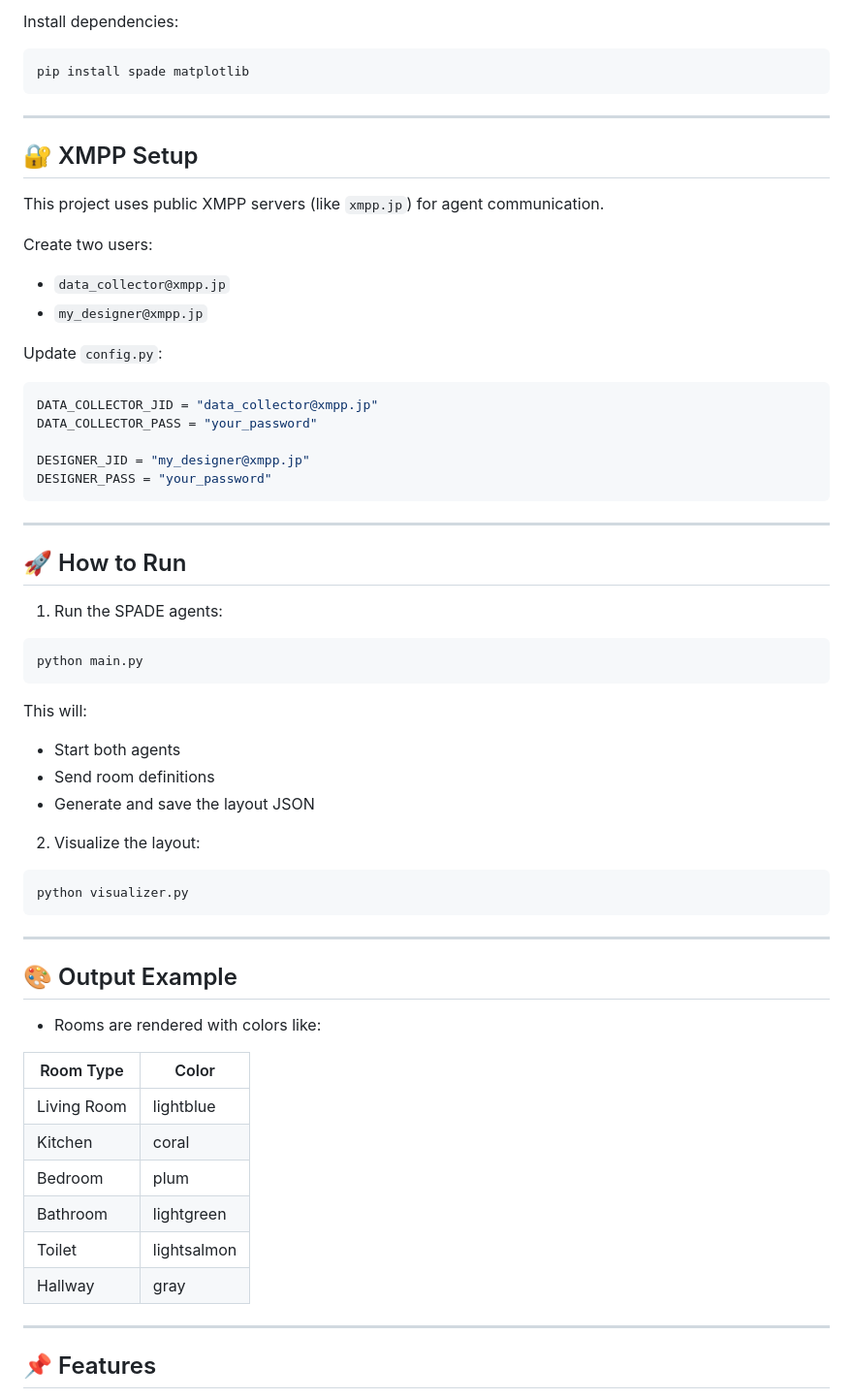
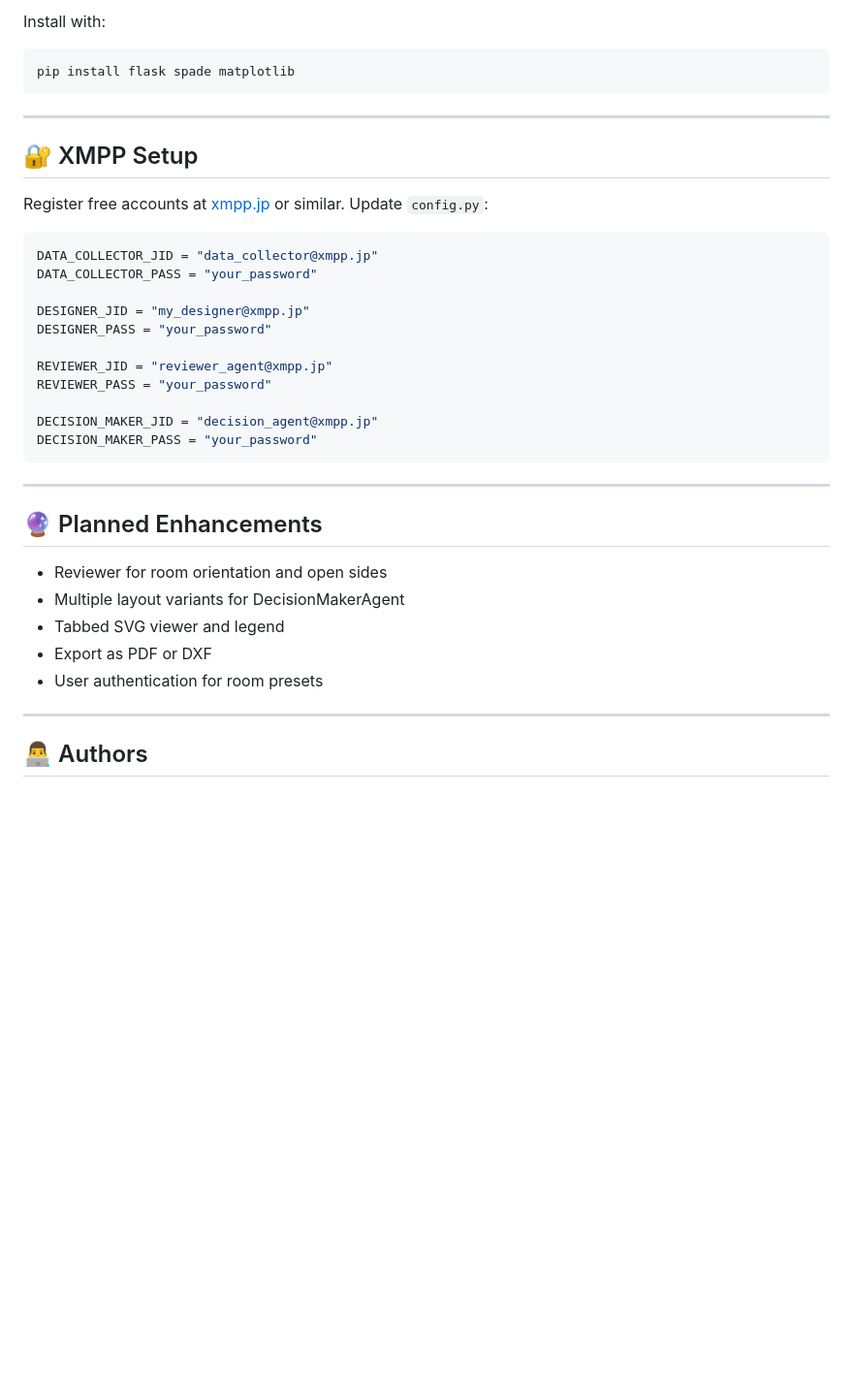
Before and after one commit to DevHassanMehdi/floorplan_agents, a Markdown page: README.md, the part around one of its changes. Shown at 97% size. Rendered like a GitHub page; blank space fills up the shorter version.

````diff
--- a/README.md
+++ b/README.md
@@ -51,22 +109,15 @@ The layout is visualized using `matplotlib`:
 
-Install dependencies:
+Install with:
 
 ```bash
-pip install spade matplotlib
+pip install flask spade matplotlib
 ```
 
 ---
 
 ## 🔐 XMPP Setup
 
-This project uses public XMPP servers (like `xmpp.jp`) for agent communication.
-
-Create two users:
-
-- `data_collector@xmpp.jp`
-- `my_designer@xmpp.jp`
-
-Update `config.py`:
+Register free accounts at [xmpp.jp](https://xmpp.jp) or similar. Update `config.py`:
 
 ```python
 DATA_COLLECTOR_JID = "data_collector@xmpp.jp"
@@ -74,45 +125,25 @@ DATA_COLLECTOR_PASS = "your_password"
 
 DESIGNER_JID = "my_designer@xmpp.jp"
 DESIGNER_PASS = "your_password"
+
+REVIEWER_JID = "reviewer_agent@xmpp.jp"
+REVIEWER_PASS = "your_password"
+
+DECISION_MAKER_JID = "decision_agent@xmpp.jp"
+DECISION_MAKER_PASS = "your_password"
 ```
 
 ---
 
-## 🚀 How to Run
+## 🔮 Planned Enhancements
 
-1. Run the SPADE agents:
-
-```bash
-python main.py
-```
-
-This will:
-- Start both agents
-- Send room definitions
-- Generate and save the layout JSON
-
-2. Visualize the layout:
-
-```bash
-python visualizer.py
-```
+- Reviewer for room orientation and open sides
+- Multiple layout variants for DecisionMakerAgent
+- Tabbed SVG viewer and legend
+- Export as PDF or DXF
+- User authentication for room presets
 
 ---
 
-## 🎨 Output Example
+## 👨‍💻 Authors
 
-- Rooms are rendered with colors like:
-
-| Room Type  | Color         |
-|------------|---------------|
-| Living Room | lightblue     |
-| Kitchen     | coral         |
-| Bedroom     | plum          |
-| Bathroom    | lightgreen    |
-| Toilet      | lightsalmon   |
-| Hallway     | gray          |
-
----
-
-## 📌 Features
-
````
Also changed, not shown: other parts of README.md (+86 -48 lines).
